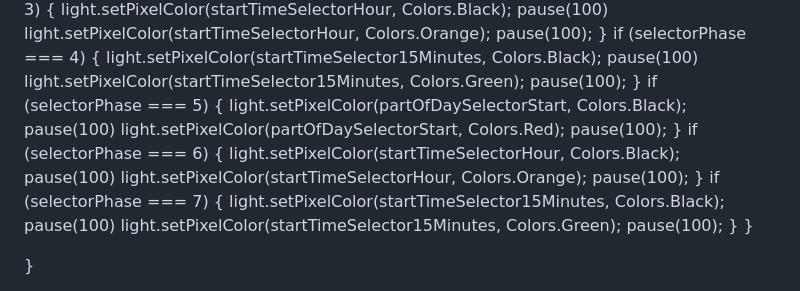
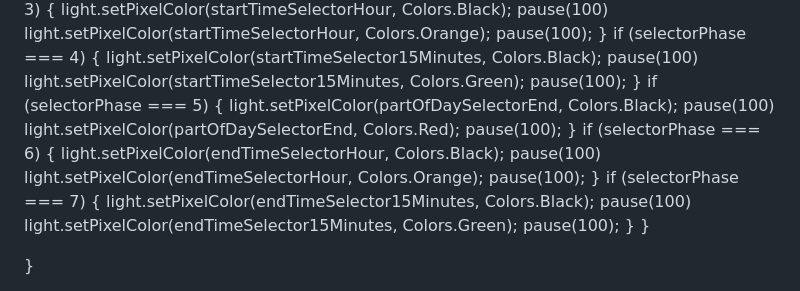
Before and after one commit to lisa-mao/CLE-1, a Markdown page: Makecode.md, the part around one of its changes. GitHub-like rendering.

```diff
--- a/Makecode.md
+++ b/Makecode.md
@@ -263,21 +266,21 @@ function blinkAnimation() {
             pause(100);
         }
         if (selectorPhase === 5) {
-            light.setPixelColor(partOfDaySelectorStart, Colors.Black);
+            light.setPixelColor(partOfDaySelectorEnd, Colors.Black);
             pause(100)
-            light.setPixelColor(partOfDaySelectorStart, Colors.Red);
+            light.setPixelColor(partOfDaySelectorEnd, Colors.Red);
             pause(100);
         }
         if (selectorPhase === 6) {
-            light.setPixelColor(startTimeSelectorHour, Colors.Black);
+            light.setPixelColor(endTimeSelectorHour, Colors.Black);
             pause(100)
-            light.setPixelColor(startTimeSelectorHour, Colors.Orange);
+            light.setPixelColor(endTimeSelectorHour, Colors.Orange);
             pause(100);
         }
         if (selectorPhase === 7) {
-            light.setPixelColor(startTimeSelector15Minutes, Colors.Black);
+            light.setPixelColor(endTimeSelector15Minutes, Colors.Black);
             pause(100)
-            light.setPixelColor(startTimeSelector15Minutes, Colors.Green);
+            light.setPixelColor(endTimeSelector15Minutes, Colors.Green);
             pause(100);
         }
     }
```
Also changed, not shown: other parts of Makecode.md (+8 -5 lines).
